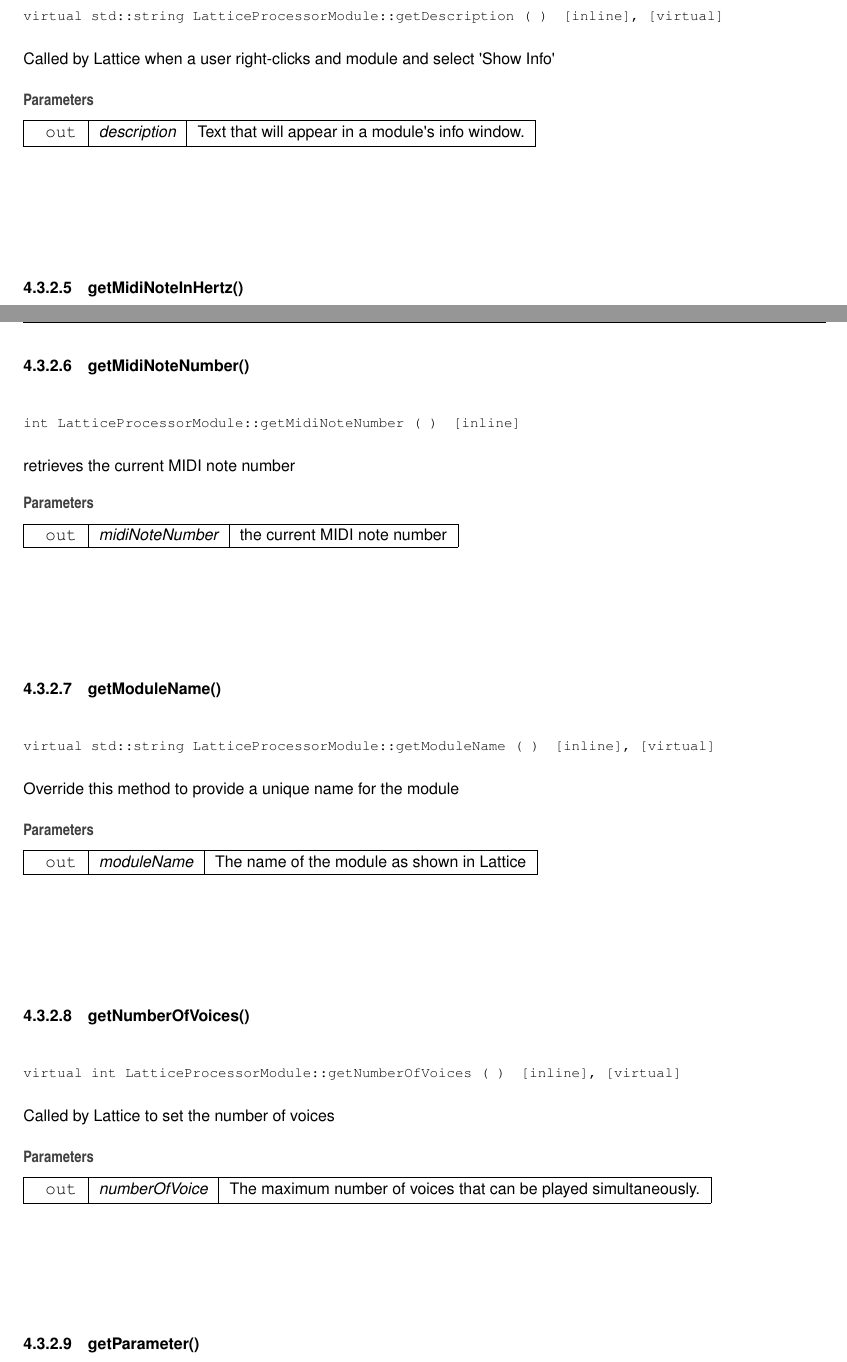
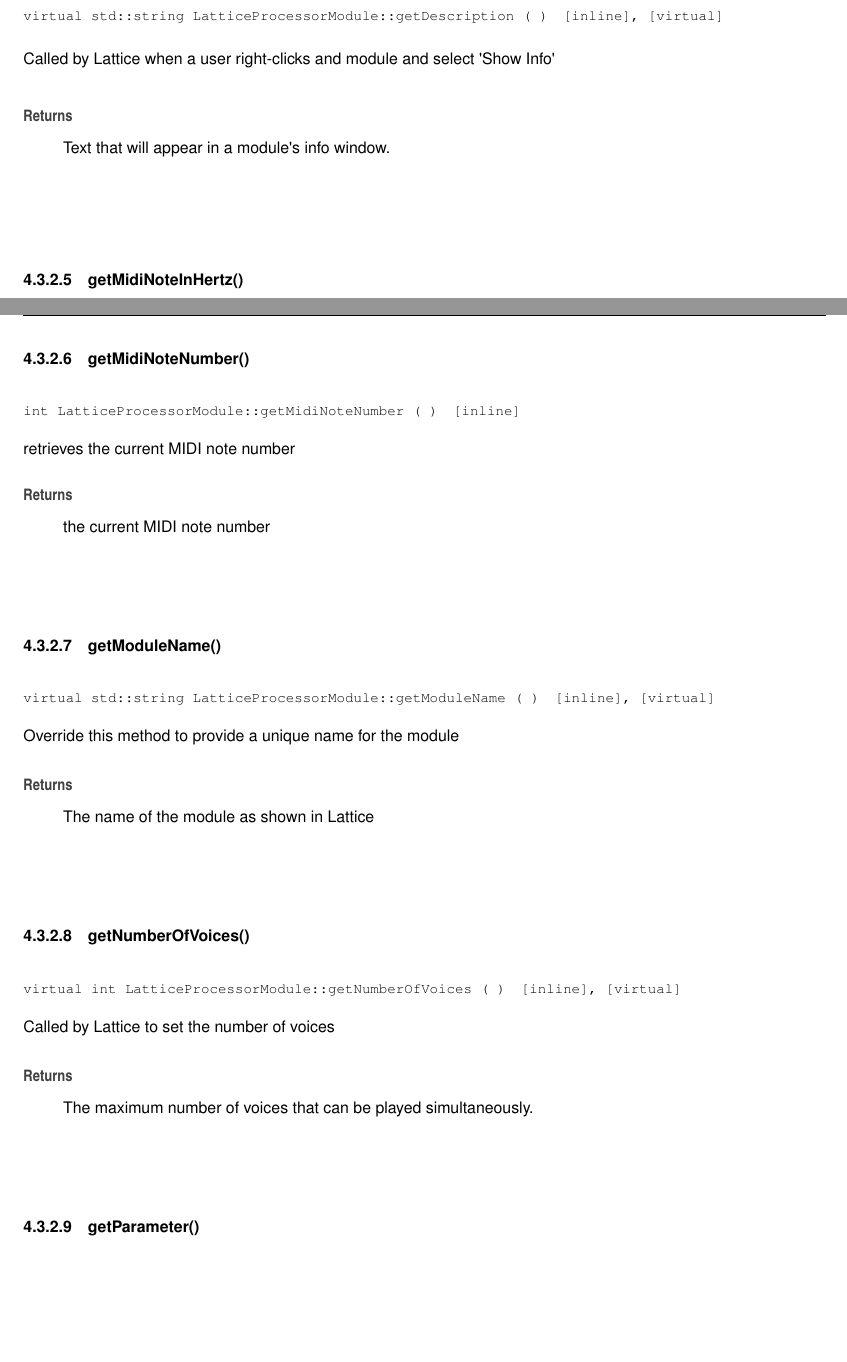
Before and after one commit to rorywalsh/lattice_modules, a LaTeX book (docs/latex/refman.tex, which reads docs/latex/class_lattice_processor_module.tex): two parts of pages 16 and 17 of 30, joined at a grey line, cut so that both start at the same text, the shorter picture padded with empty space. Compiled offline with pdfLaTeX.

Commit message:
tidying up the docs - Version number:0.0.61

```diff
--- a/docs/latex/class_lattice_processor_module.tex
+++ b/docs/latex/class_lattice_processor_module.tex
@@ -96,11 +96,9 @@
 \doxysubsubsection{\texorpdfstring{getDescription()}{getDescription()}}
 {\footnotesize\ttfamily virtual std\+::string Lattice\+Processor\+Module\+::get\+Description (\begin{DoxyParamCaption}{ }\end{DoxyParamCaption})\hspace{0.3cm}{\ttfamily [inline]}, {\ttfamily [virtual]}}
 
-Called by Lattice when a user right-\/clicks and module and select \textquotesingle{}Show Info\textquotesingle{}
-\begin{DoxyParams}[1]{Parameters}
-\mbox{\texttt{ out}}  & {\em description} & Text that will appear in a module\textquotesingle{}s info window. \\
-\hline
-\end{DoxyParams}
+Called by Lattice when a user right-\/clicks and module and select \textquotesingle{}Show Info\textquotesingle{} \begin{DoxyReturn}{Returns}
+Text that will appear in a module\textquotesingle{}s info window.
+\end{DoxyReturn}
 \mbox{\Hypertarget{class_lattice_processor_module_a9430f142bc9d91ffd3a742e83d8b97ec}\label{class_lattice_processor_module_a9430f142bc9d91ffd3a742e83d8b97ec}}
 \index{LatticeProcessorModule@{LatticeProcessorModule}!getMidiNoteInHertz@{getMidiNoteInHertz}}
 \index{getMidiNoteInHertz@{getMidiNoteInHertz}!LatticeProcessorModule@{LatticeProcessorModule}}
@@ -120,33 +118,27 @@
 \doxysubsubsection{\texorpdfstring{getMidiNoteNumber()}{getMidiNoteNumber()}}
 {\footnotesize\ttfamily int Lattice\+Processor\+Module\+::get\+Midi\+Note\+Number (\begin{DoxyParamCaption}{ }\end{DoxyParamCaption})\hspace{0.3cm}{\ttfamily [inline]}}
 
-retrieves the current MIDI note number
-\begin{DoxyParams}[1]{Parameters}
-\mbox{\texttt{ out}}  & {\em midi\+Note\+Number} & the current MIDI note number \\
-\hline
-\end{DoxyParams}
+retrieves the current MIDI note number \begin{DoxyReturn}{Returns}
+the current MIDI note number
+\end{DoxyReturn}
 \mbox{\Hypertarget{class_lattice_processor_module_a532dc4fe6404fc695a74d9560cbb7124}\label{class_lattice_processor_module_a532dc4fe6404fc695a74d9560cbb7124}}
 \index{LatticeProcessorModule@{LatticeProcessorModule}!getModuleName@{getModuleName}}
 \index{getModuleName@{getModuleName}!LatticeProcessorModule@{LatticeProcessorModule}}
 \doxysubsubsection{\texorpdfstring{getModuleName()}{getModuleName()}}
 {\footnotesize\ttfamily virtual std\+::string Lattice\+Processor\+Module\+::get\+Module\+Name (\begin{DoxyParamCaption}{ }\end{DoxyParamCaption})\hspace{0.3cm}{\ttfamily [inline]}, {\ttfamily [virtual]}}
 
-Override this method to provide a unique name for the module
-\begin{DoxyParams}[1]{Parameters}
-\mbox{\texttt{ out}}  & {\em module\+Name} & The name of the module as shown in Lattice \\
-\hline
-\end{DoxyParams}
+Override this method to provide a unique name for the module \begin{DoxyReturn}{Returns}
+The name of the module as shown in Lattice
+\end{DoxyReturn}
 \mbox{\Hypertarget{class_lattice_processor_module_ab1ec40c2f5cb6c7a7b8c3edf729c4573}\label{class_lattice_processor_module_ab1ec40c2f5cb6c7a7b8c3edf729c4573}}
 \index{LatticeProcessorModule@{LatticeProcessorModule}!getNumberOfVoices@{getNumberOfVoices}}
 \index{getNumberOfVoices@{getNumberOfVoices}!LatticeProcessorModule@{LatticeProcessorModule}}
 \doxysubsubsection{\texorpdfstring{getNumberOfVoices()}{getNumberOfVoices()}}
 {\footnotesize\ttfamily virtual int Lattice\+Processor\+Module\+::get\+Number\+Of\+Voices (\begin{DoxyParamCaption}{ }\end{DoxyParamCaption})\hspace{0.3cm}{\ttfamily [inline]}, {\ttfamily [virtual]}}
 
-Called by Lattice to set the number of voices
-\begin{DoxyParams}[1]{Parameters}
-\mbox{\texttt{ out}}  & {\em number\+Of\+Voice} & The maximum number of voices that can be played simultaneously. \\
-\hline
-\end{DoxyParams}
+Called by Lattice to set the number of voices \begin{DoxyReturn}{Returns}
+The maximum number of voices that can be played simultaneously.
+\end{DoxyReturn}
 \mbox{\Hypertarget{class_lattice_processor_module_abb1721316018048f6ece026a621d42bc}\label{class_lattice_processor_module_abb1721316018048f6ece026a621d42bc}}
 \index{LatticeProcessorModule@{LatticeProcessorModule}!getParameter@{getParameter}}
 \index{getParameter@{getParameter}!LatticeProcessorModule@{LatticeProcessorModule}}
```
Also changed, not shown: CMakeLists.txt (+1 -1 lines), docs/latex/_lattice_processor_module_8h_source.tex (+2 -2 lines), examples/bl_synth/CMakeLists.txt (+3 -3 lines), docs/latex/class_lattice_processor_module.tex (6 more changed lines), 8 other files.
